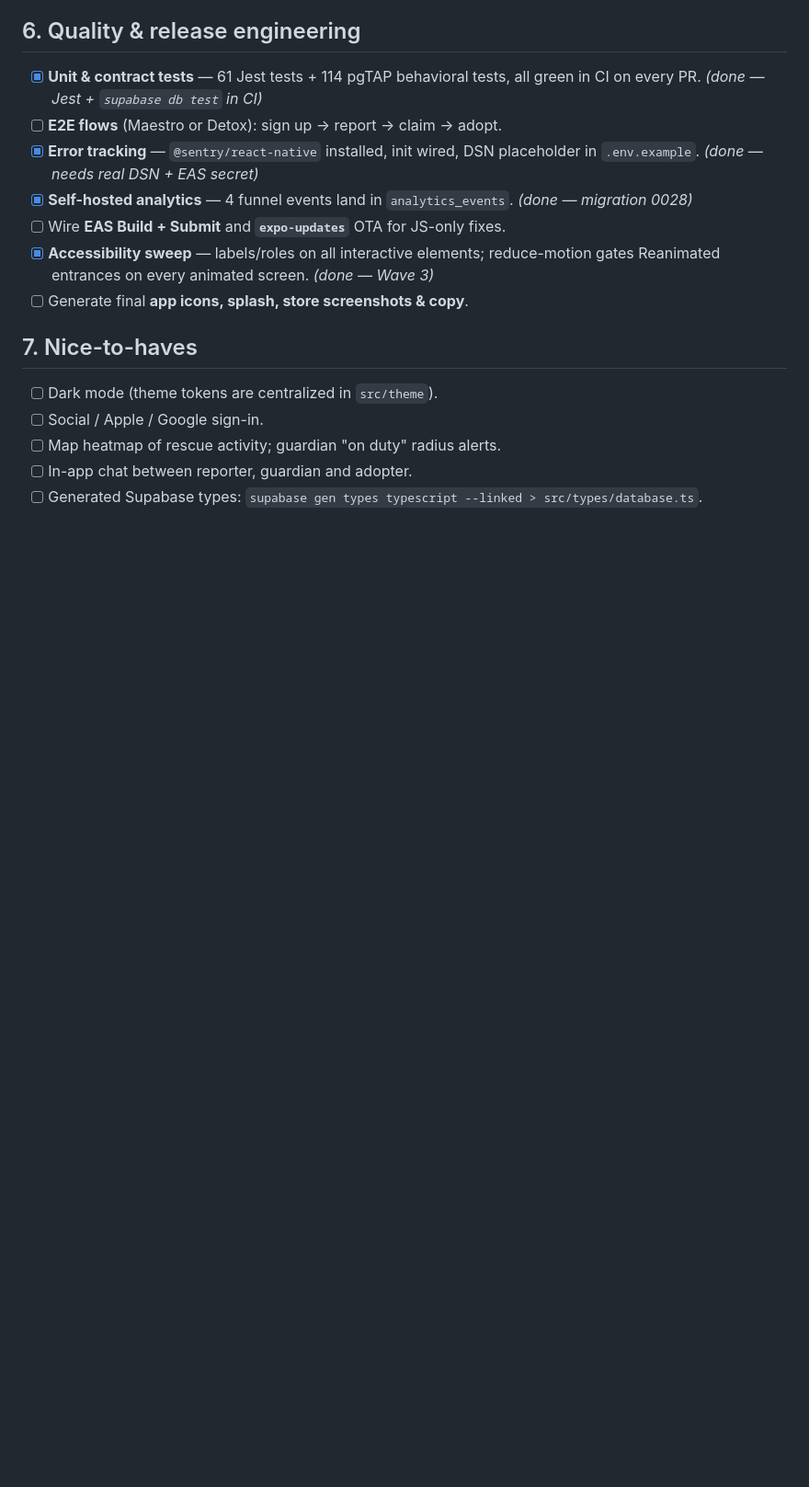
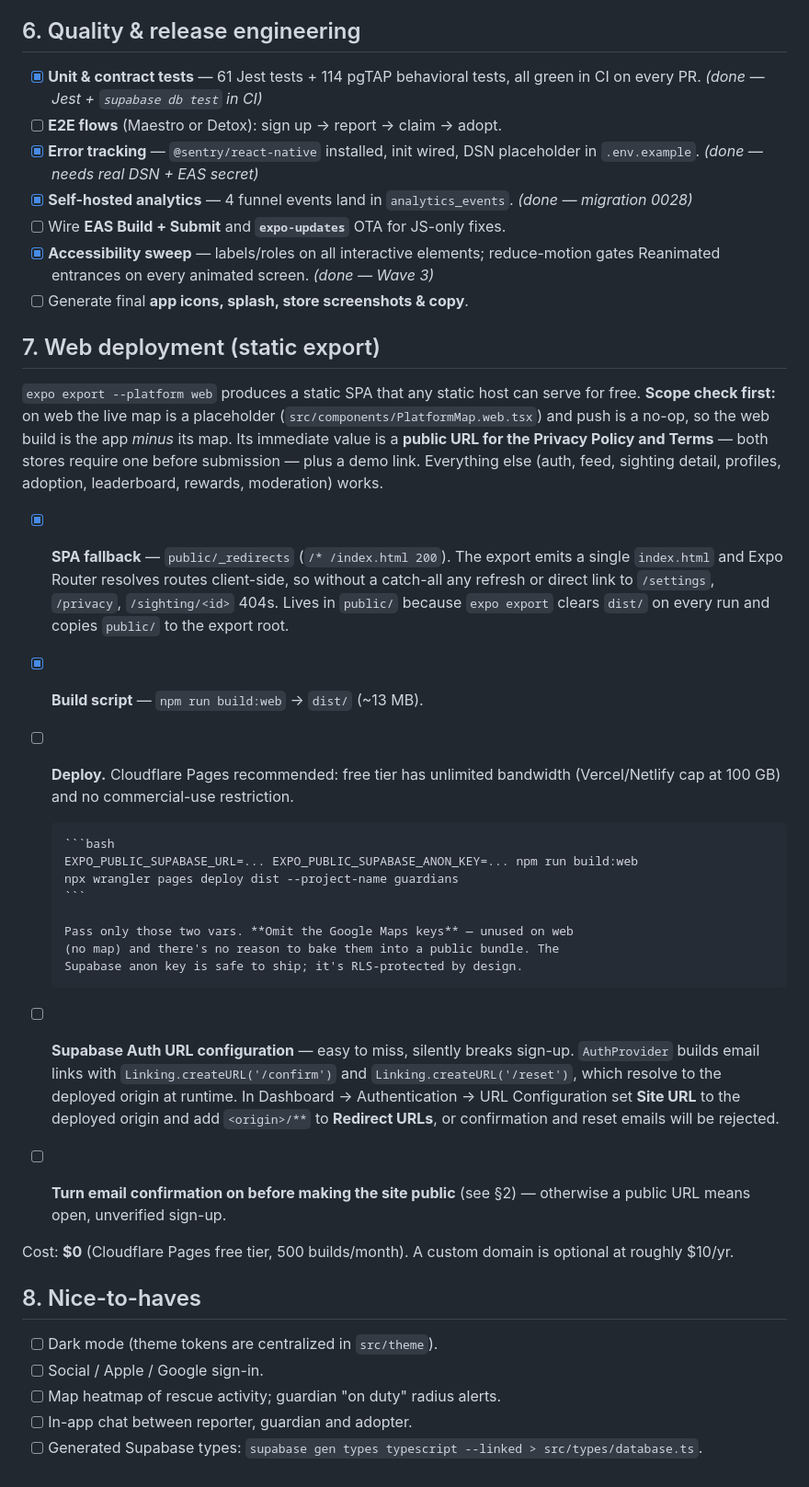
Before and after one commit to rafayet601/Guardians, a Markdown page: PRODUCTION.md, the part around one of its changes. Shown at 92% size. Rendered like a GitHub page; blank space fills up the shorter version.

Commit message:
docs: add web deployment section to PRODUCTION.md
Documents the static-export deploy path so it lives in the repo rather than in
chat: the SPA fallback rationale, the build command with only the two
EXPO_PUBLIC_* vars web needs (deliberately excluding the Maps keys), the
Cloudflare Pages deploy, and the Supabase Auth URL configuration — the last of
which is the step that silently breaks sign-up, since AuthProvider builds
confirmation/reset links from the runtime origin.

Leads with the scope caveat: on web the map is a placeholder and push no-ops,
so the deployable surface is the app minus its map. The concrete near-term
value is a public Privacy Policy / Terms URL, which both stores require.

Also corrects §3: the Privacy Policy and Terms are written and surfaced in-app
(docs/legal/*, app/privacy.tsx, app/terms.tsx) — the checkbox was stale. What's
actually outstanding is public hosting, now cross-referenced to §7. Nice-to-haves
renumbered 7 → 8.

Co-Authored-By: Claude Opus 5 <noreply@anthropic.com>

````diff
--- a/PRODUCTION.md
+++ b/PRODUCTION.md
@@ -73,7 +76,49 @@ ordered roughly by priority.
       gates Reanimated entrances on every animated screen. _(done — Wave 3)_
 - [ ] Generate final **app icons, splash, store screenshots & copy**.
 
-## 7. Nice-to-haves
+## 7. Web deployment (static export)
+
+`expo export --platform web` produces a static SPA that any static host can
+serve for free. **Scope check first:** on web the live map is a placeholder
+(`src/components/PlatformMap.web.tsx`) and push is a no-op, so the web build is
+the app _minus_ its map. Its immediate value is a **public URL for the Privacy
+Policy and Terms** — both stores require one before submission — plus a demo
+link. Everything else (auth, feed, sighting detail, profiles, adoption,
+leaderboard, rewards, moderation) works.
+
+- [x] **SPA fallback** — `public/_redirects` (`/* /index.html 200`). The export
+      emits a single `index.html` and Expo Router resolves routes client-side, so
+      without a catch-all any refresh or direct link to `/settings`, `/privacy`,
+      `/sighting/<id>` 404s. Lives in `public/` because `expo export` clears
+      `dist/` on every run and copies `public/` to the export root.
+- [x] **Build script** — `npm run build:web` → `dist/` (~13 MB).
+- [ ] **Deploy.** Cloudflare Pages recommended: free tier has unlimited
+      bandwidth (Vercel/Netlify cap at 100 GB) and no commercial-use
+      restriction.
+
+      ```bash
+      EXPO_PUBLIC_SUPABASE_URL=... EXPO_PUBLIC_SUPABASE_ANON_KEY=... npm run build:web
+      npx wrangler pages deploy dist --project-name guardians
+      ```
+
+      Pass only those two vars. **Omit the Google Maps keys** — unused on web
+      (no map) and there's no reason to bake them into a public bundle. The
+      Supabase anon key is safe to ship; it's RLS-protected by design.
+
+- [ ] **Supabase Auth URL configuration** — easy to miss, silently breaks
+      sign-up. `AuthProvider` builds email links with
+      `Linking.createURL('/confirm')` and `Linking.createURL('/reset')`, which
+      resolve to the deployed origin at runtime. In Dashboard → Authentication →
+      URL Configuration set **Site URL** to the deployed origin and add
+      `<origin>/**` to **Redirect URLs**, or confirmation and reset emails will
+      be rejected.
+- [ ] **Turn email confirmation on before making the site public** (see §2) —
+      otherwise a public URL means open, unverified sign-up.
+
+Cost: **$0** (Cloudflare Pages free tier, 500 builds/month). A custom domain is
+optional at roughly $10/yr.
+
+## 8. Nice-to-haves
 
 - [ ] Dark mode (theme tokens are centralized in `src/theme`).
 - [ ] Social / Apple / Google sign-in.
````
Also changed, not shown: other parts of PRODUCTION.md (+4 -1 lines).
